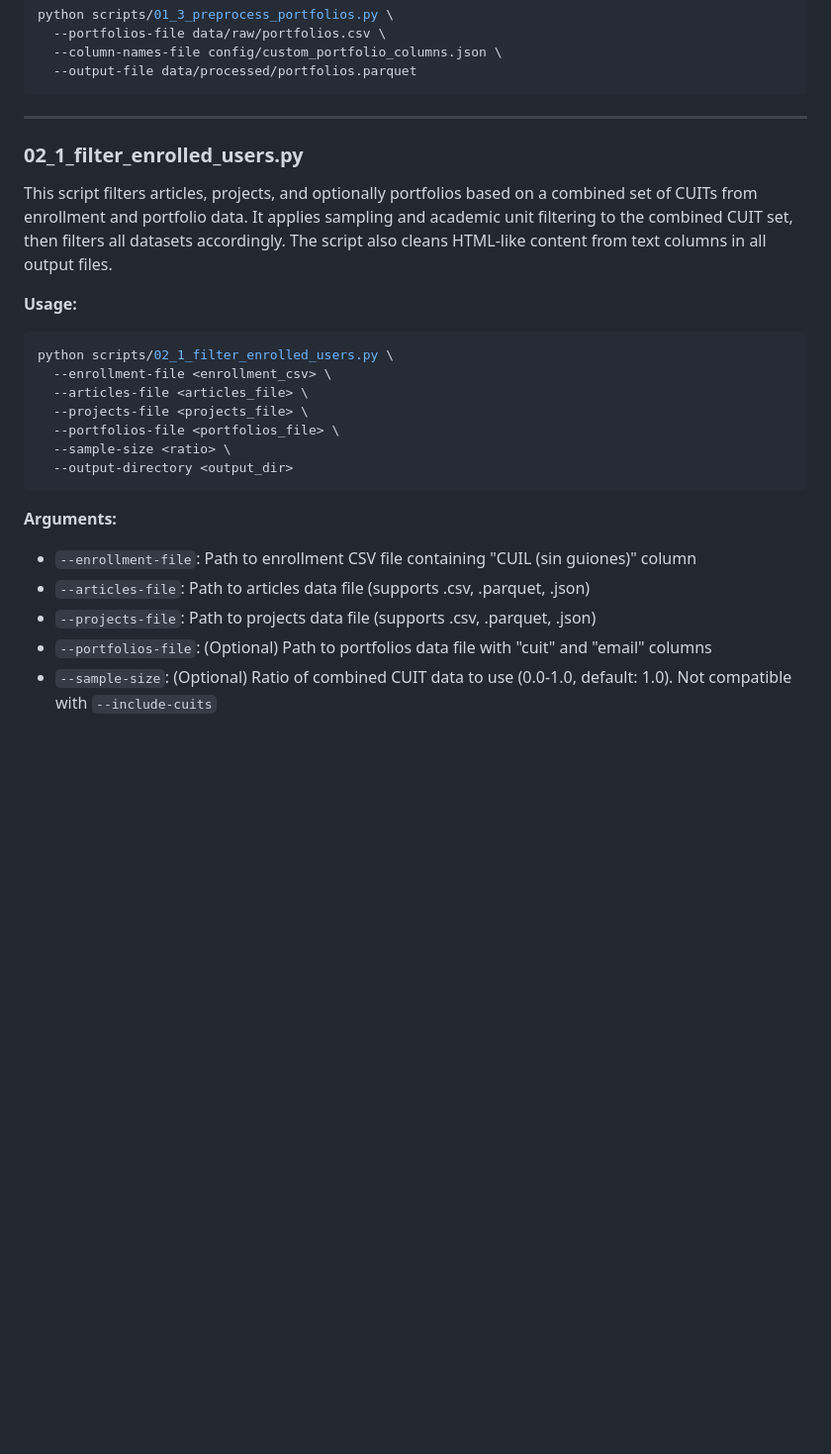
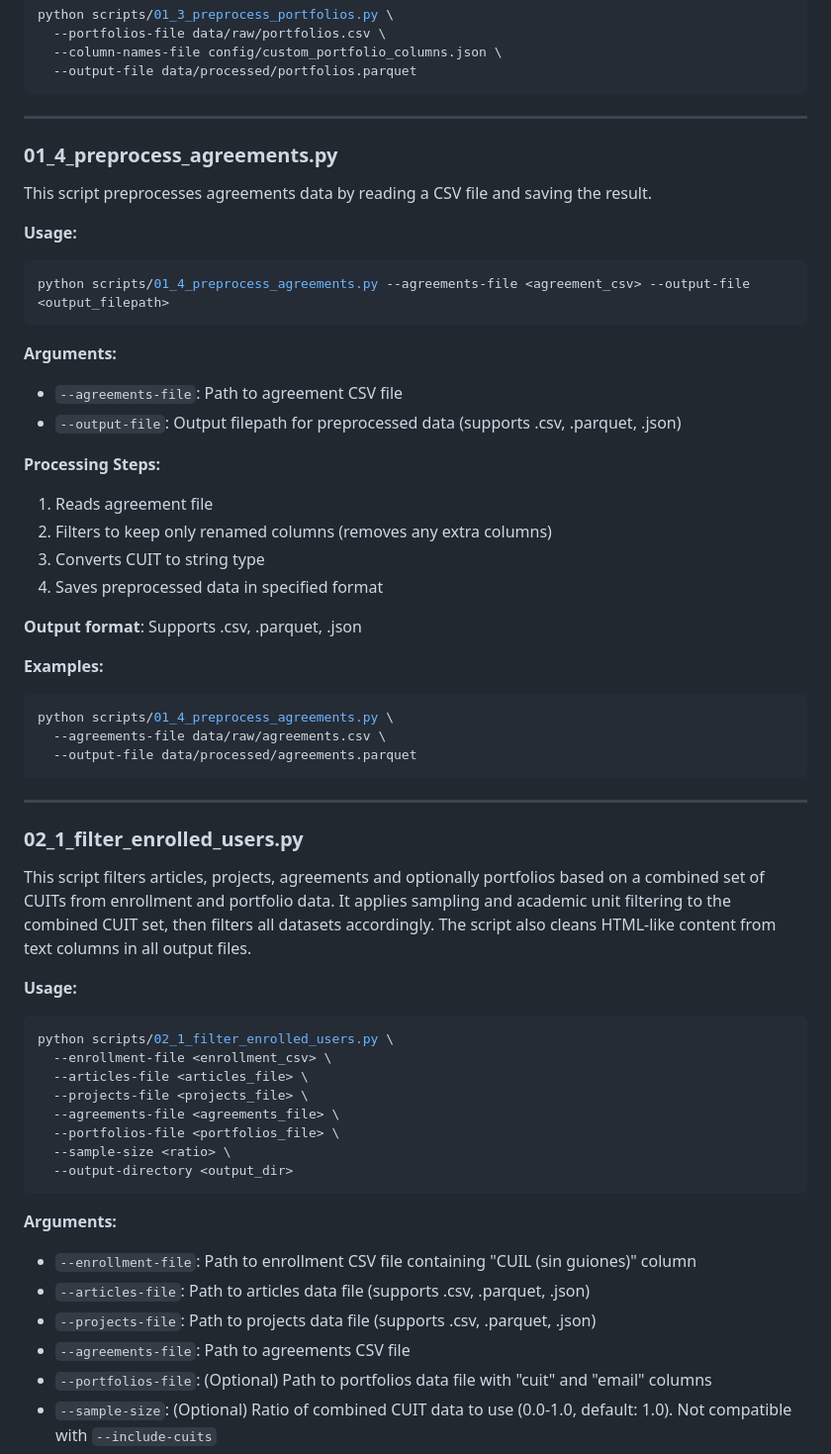
Before and after one commit to sivt-famaf/mapa-ciencia-unc, a Markdown page: scripts/README.md, the part around the change printed below. Shown: that part at 99% size. GitHub-like rendering; blank space fills up the shorter version.

````diff
--- a/scripts/README.md
+++ b/scripts/README.md
@@ -210,10 +204,40 @@ python scripts/01_3_preprocess_portfolios.py \
 ```
 
 ---
+### 01_4_preprocess_agreements.py
+
+This script preprocesses agreements data by reading a CSV file and saving the result.
+
+
+**Usage:**
+```bash
+python scripts/01_4_preprocess_agreements.py --agreements-file <agreement_csv> --output-file <output_filepath>
+```
+
+**Arguments:**
+- `--agreements-file`: Path to agreement CSV file
+- `--output-file`: Output filepath for preprocessed data (supports .csv, .parquet, .json)
+
+**Processing Steps:**
+1. Reads agreement file
+2. Filters to keep only renamed columns (removes any extra columns)
+3. Converts CUIT to string type
+4. Saves preprocessed data in specified format
+
+**Output format**: Supports .csv, .parquet, .json
+
+**Examples:**
+```bash
+python scripts/01_4_preprocess_agreements.py \
+  --agreements-file data/raw/agreements.csv \
+  --output-file data/processed/agreements.parquet
+```
+
+---
 
 ### 02_1_filter_enrolled_users.py
 
-This script filters articles, projects, and optionally portfolios based on a combined set of CUITs from enrollment and portfolio data. It applies sampling and academic unit filtering to the combined CUIT set, then filters all datasets accordingly. The script also cleans HTML-like content from text columns in all output files.
+This script filters articles, projects, agreements and optionally portfolios based on a combined set of CUITs from enrollment and portfolio data. It applies sampling and academic unit filtering to the combined CUIT set, then filters all datasets accordingly. The script also cleans HTML-like content from text columns in all output files.
 
 **Usage:**
 ```bash
@@ -221,6 +245,7 @@ python scripts/02_1_filter_enrolled_users.py \
   --enrollment-file <enrollment_csv> \
   --articles-file <articles_file> \
   --projects-file <projects_file> \
+  --agreements-file <agreements_file> \
   --portfolios-file <portfolios_file> \
   --sample-size <ratio> \
   --output-directory <output_dir>
@@ -230,6 +255,7 @@ python scripts/02_1_filter_enrolled_users.py \
 - `--enrollment-file`: Path to enrollment CSV file containing "CUIL (sin guiones)" column
 - `--articles-file`: Path to articles data file (supports .csv, .parquet, .json)
 - `--projects-file`: Path to projects data file (supports .csv, .parquet, .json)
+- `--agreements-file`: Path to agreements CSV file
 - `--portfolios-file`: (Optional) Path to portfolios data file with "cuit" and "email" columns
 - `--sample-size`: (Optional) Ratio of combined CUIT data to use (0.0-1.0, default: 1.0). Not compatible with `--include-cuits`
 - `--include-cuits`: (Optional) Path to CSV file with "cuit" column containing specific CUITs to include. Not compatible with `--sample-size`
````
Also changed, not shown: other parts of scripts/README.md (+26 -26 lines).
